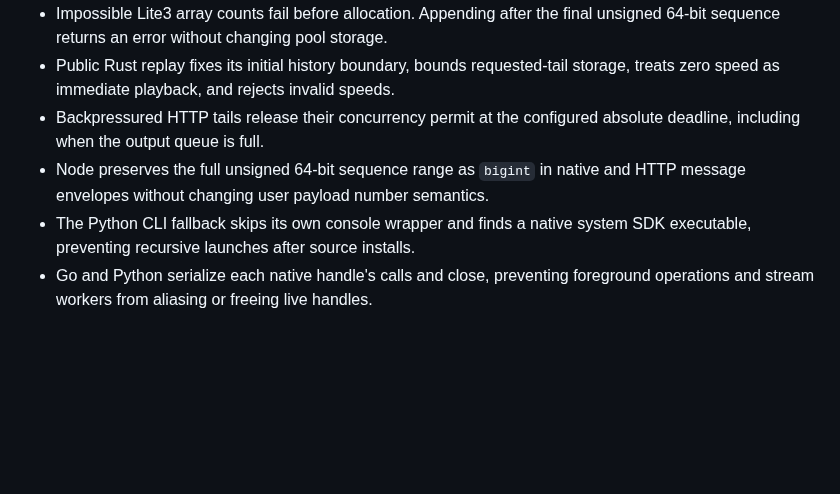
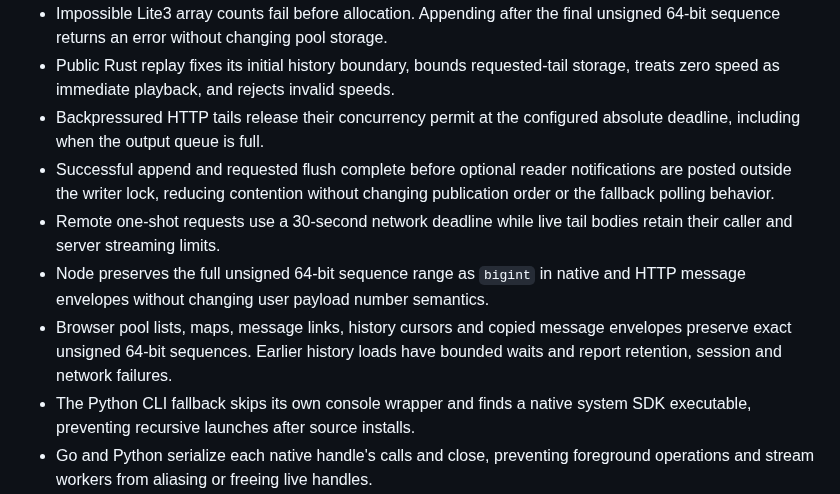
Before and after one commit to sandover/plasmite, a Markdown page: CHANGELOG.md, the part around the change. Rendered like a GitHub page; blank space fills up the shorter version.

```diff
--- a/CHANGELOG.md
+++ b/CHANGELOG.md
@@ -61,8 +61,16 @@ and Rust source changes.
   storage, treats zero speed as immediate playback, and rejects invalid speeds.
 - Backpressured HTTP tails release their concurrency permit at the configured
   absolute deadline, including when the output queue is full.
+- Successful append and requested flush complete before optional reader
+  notifications are posted outside the writer lock, reducing contention
+  without changing publication order or the fallback polling behavior.
+- Remote one-shot requests use a 30-second network deadline while live tail
+  bodies retain their caller and server streaming limits.
 - Node preserves the full unsigned 64-bit sequence range as `bigint` in native
   and HTTP message envelopes without changing user payload number semantics.
+- Browser pool lists, maps, message links, history cursors and copied message
+  envelopes preserve exact unsigned 64-bit sequences. Earlier history loads
+  have bounded waits and report retention, session and network failures.
 - The Python CLI fallback skips its own console wrapper and finds a native
   system SDK executable, preventing recursive launches after source installs.
 - Go and Python serialize each native handle's calls and close, preventing
```
Also changed, not shown: docs/record/serving.md (+2 -2 lines).
